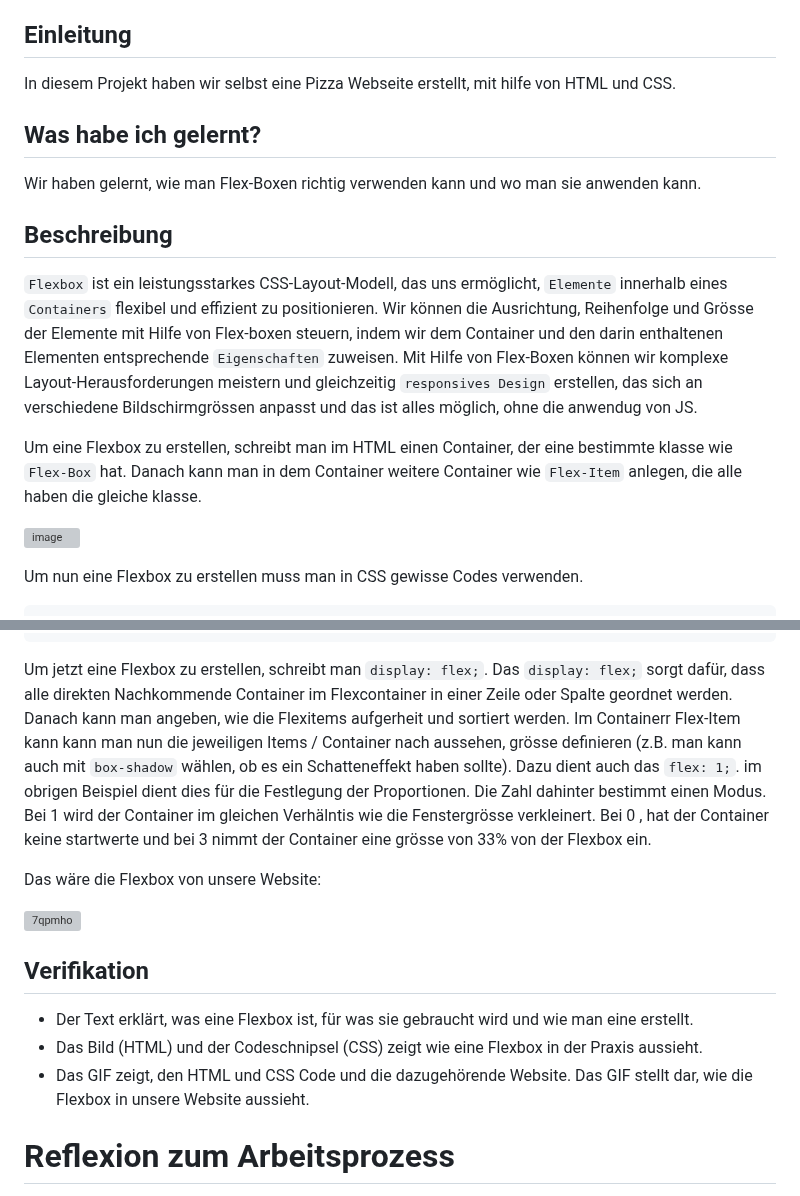
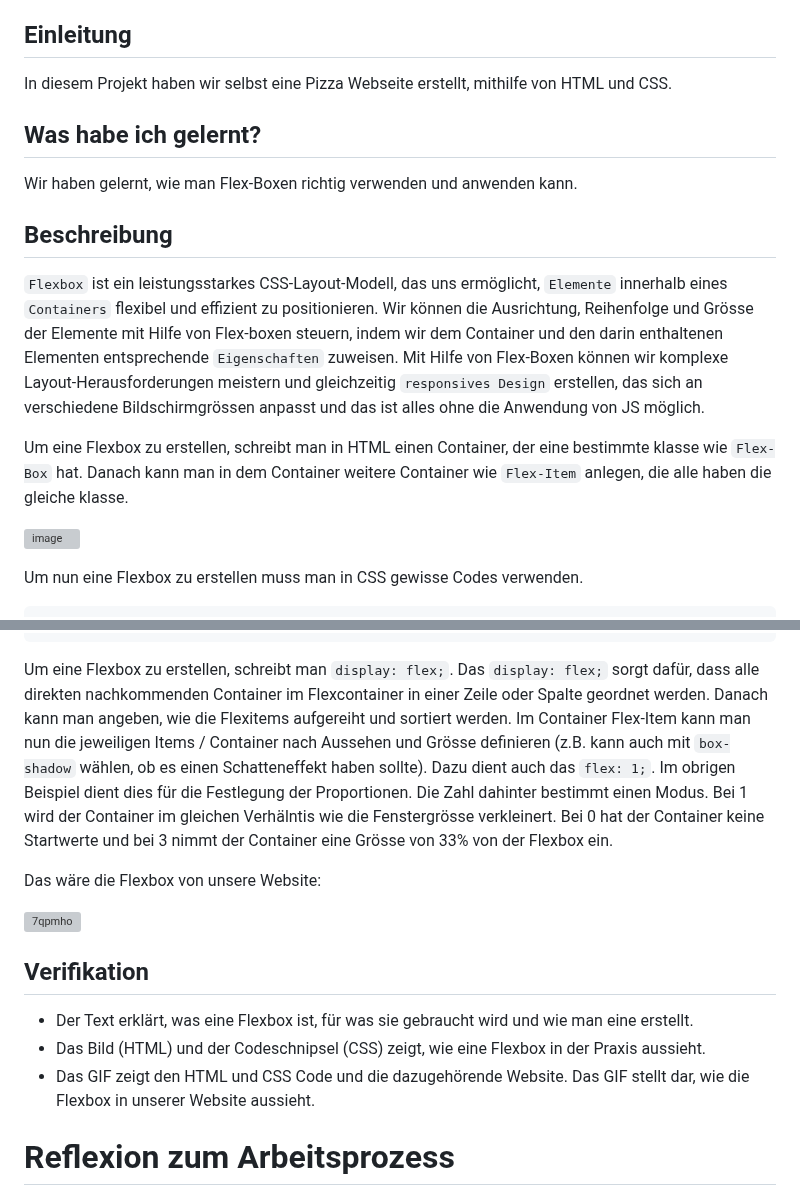
Before and after one commit to Loreytox/LA-1600, a Markdown page: Lernbericht.md, 2 parts joined by grey strips. Drawn GitHub-style; grey boxes are pictures that could not be loaded.

````diff
--- a/Lernbericht.md
+++ b/Lernbericht.md
@@ -3,17 +3,17 @@ Goji (Pascal Oestrich, Simon Veljkovic, Julian Alexander.Warnebold, Lorenzo Lai)
 
 ## Einleitung
 
-In diesem Projekt haben wir selbst eine Pizza Webseite erstellt, mit hilfe von HTML und CSS.
+In diesem Projekt haben wir selbst eine Pizza Webseite erstellt, mithilfe von HTML und CSS.
 
 ## Was habe ich gelernt?
 
-Wir haben gelernt, wie man Flex-Boxen richtig verwenden kann und wo man sie anwenden kann.
+Wir haben gelernt, wie man Flex-Boxen richtig verwenden und anwenden kann.
 
 ## Beschreibung
 
-`Flexbox` ist ein leistungsstarkes CSS-Layout-Modell, das uns ermöglicht, `Elemente` innerhalb eines `Containers` flexibel und effizient zu positionieren. Wir können die Ausrichtung, Reihenfolge und Grösse der Elemente mit Hilfe von Flex-boxen steuern, indem wir dem Container und den darin enthaltenen Elementen entsprechende `Eigenschaften` zuweisen. Mit Hilfe von Flex-Boxen können wir komplexe Layout-Herausforderungen meistern und gleichzeitig `responsives Design` erstellen, das sich an verschiedene Bildschirmgrössen anpasst und das ist alles möglich, ohne die anwendug von JS.
+`Flexbox` ist ein leistungsstarkes CSS-Layout-Modell, das uns ermöglicht, `Elemente` innerhalb eines `Containers` flexibel und effizient zu positionieren. Wir können die Ausrichtung, Reihenfolge und Grösse der Elemente mit Hilfe von Flex-boxen steuern, indem wir dem Container und den darin enthaltenen Elementen entsprechende `Eigenschaften` zuweisen. Mit Hilfe von Flex-Boxen können wir komplexe Layout-Herausforderungen meistern und gleichzeitig `responsives Design` erstellen, das sich an verschiedene Bildschirmgrössen anpasst und das ist alles ohne die Anwendung von JS möglich.
 
-Um eine Flexbox zu erstellen, schreibt man im HTML einen Container, der eine bestimmte klasse wie `Flex-Box` hat. Danach kann man in dem Container weitere Container wie `Flex-Item` anlegen, die alle haben die gleiche klasse.
+Um eine Flexbox zu erstellen, schreibt man in HTML einen Container, der eine bestimmte klasse wie `Flex-Box` hat. Danach kann man in dem Container weitere Container wie `Flex-Item` anlegen, die alle haben die gleiche klasse.
 
 ![image](https://github.com/Loreytox/LA-1600/assets/110892258/42ab7e9f-3f79-406f-9a48-ede1479bda61)
 
@@ -37,7 +37,7 @@ Um nun eine Flexbox zu erstellen muss man in CSS gewisse Codes verwenden.
   margin: 20px;
 }
 ```
-Um jetzt eine Flexbox zu erstellen, schreibt man `display: flex;`. Das `display: flex;` sorgt dafür, dass alle direkten Nachkommende Container im Flexcontainer in einer Zeile oder Spalte geordnet werden. Danach kann man angeben, wie die Flexitems aufgerheit und sortiert werden. Im Containerr Flex-Item kann kann man nun die jeweiligen Items / Container nach aussehen, grösse definieren (z.B. man kann auch mit `box-shadow` wählen, ob es ein Schatteneffekt haben sollte).  Dazu dient auch das `flex: 1;`. im obrigen Beispiel dient dies für die Festlegung der Proportionen. Die Zahl dahinter bestimmt einen Modus. Bei 1 wird der Container im gleichen Verhälntis wie die Fenstergrösse verkleinert. Bei 0 , hat der Container keine startwerte und bei 3 nimmt der Container eine grösse von 33% von der Flexbox ein.
+Um eine Flexbox zu erstellen, schreibt man `display: flex;`. Das `display: flex;` sorgt dafür, dass alle direkten nachkommenden Container im Flexcontainer in einer Zeile oder Spalte geordnet werden. Danach kann man angeben, wie die Flexitems aufgereiht und sortiert werden. Im Container Flex-Item kann man nun die jeweiligen Items / Container nach Aussehen und Grösse definieren (z.B. kann auch mit `box-shadow` wählen, ob es einen Schatteneffekt haben sollte).  Dazu dient auch das `flex: 1;`. Im obrigen Beispiel dient dies für die Festlegung der Proportionen. Die Zahl dahinter bestimmt einen Modus. Bei 1 wird der Container im gleichen Verhälntis wie die Fenstergrösse verkleinert. Bei 0 hat der Container keine Startwerte und bei 3 nimmt der Container eine Grösse von 33% von der Flexbox ein.
 
 Das wäre die Flexbox von unsere Website:
 
@@ -46,8 +46,8 @@ Das wäre die Flexbox von unsere Website:
 ## Verifikation
 
 * Der Text erklärt, was eine Flexbox ist, für was sie gebraucht wird und wie man eine erstellt.
-* Das Bild (HTML) und der Codeschnipsel (CSS) zeigt wie eine Flexbox in der Praxis aussieht.
-* Das GIF zeigt, den HTML und CSS Code und die dazugehörende Website. Das GIF stellt dar, wie die Flexbox in unsere Website aussieht.
+* Das Bild (HTML) und der Codeschnipsel (CSS) zeigt, wie eine Flexbox in der Praxis aussieht.
+* Das GIF zeigt den HTML und CSS Code und die dazugehörende Website. Das GIF stellt dar, wie die Flexbox in unserer Website aussieht.
 
 # Reflexion zum Arbeitsprozess
 
````
